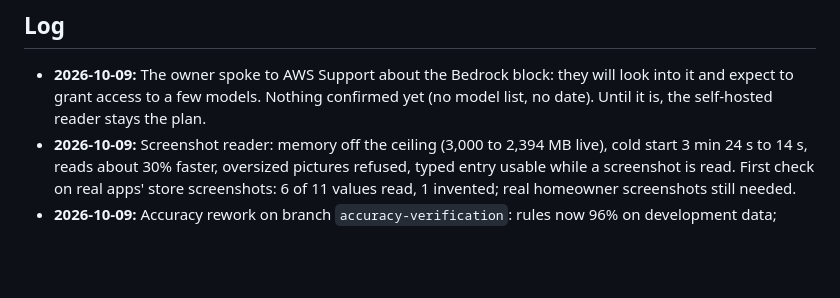
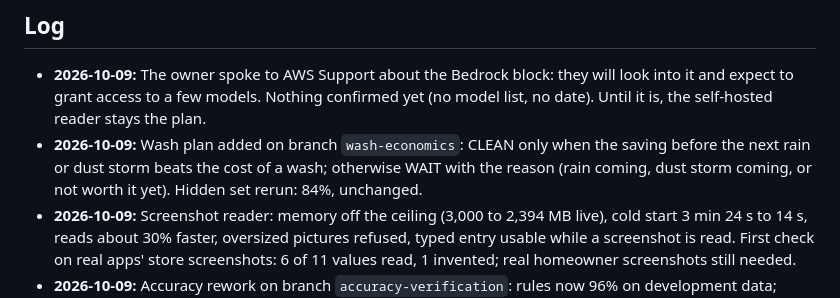
Before and after one commit to Aaryan-Degama/Dhool_aws, a Markdown page: CONTEXT.md, the part around one of its changes. GitHub-like rendering; blank space fills up the shorter version.

Commit message:
Docs: the wash plan, its assumptions and the rerun scores
Co-Authored-By: Claude Opus 5.5 <noreply@anthropic.com>

```diff
--- a/CONTEXT.md
+++ b/CONTEXT.md
@@ -134,6 +136,7 @@ The project's current state. **Update this file whenever something changes** (a
 
 ## Log
 - **2026-10-09:** The owner spoke to AWS Support about the Bedrock block: they will look into it and expect to grant access to a few models. Nothing confirmed yet (no model list, no date). Until it is, the self-hosted reader stays the plan.
+- **2026-10-09:** Wash plan added on branch `wash-economics`: CLEAN only when the saving before the next rain or dust storm beats the cost of a wash; otherwise WAIT with the reason (rain coming, dust storm coming, or not worth it yet). Hidden set rerun: 84%, unchanged.
 - **2026-10-09:** Screenshot reader: memory off the ceiling (3,000 to 2,394 MB live), cold start 3 min 24 s to 14 s, reads about 30% faster, oversized pictures refused, typed entry usable while a screenshot is read. First check on real apps' store screenshots: 6 of 11 values read, 1 invented; real homeowner screenshots still needed.
 - **2026-10-09:** Accuracy rework on branch `accuracy-verification`: rules now 96% on development data; hidden test set built and run once on frozen rules (84%); real-rooftop check on nine NREL PVDAQ homes added (exposed and fixed heavy false INSPECT on noisy real data); wash and vendor-visit check built (API, analysis, web). Needs merging and deploying.
 - **2026-10-09:** Fixed five bugs from a review: the nightly run's crash on a keyless house (relinked), Why-tab figures that did not add up (should-have-made, the chart and "possible" now all use the roof's own normal), a chart that missed a fault older than 90 days, demo data a week stale (now through yesterday), and headings over the sun. Deployed and verified live.
```
Also changed, not shown: other parts of CONTEXT.md (+2 -0 lines).
